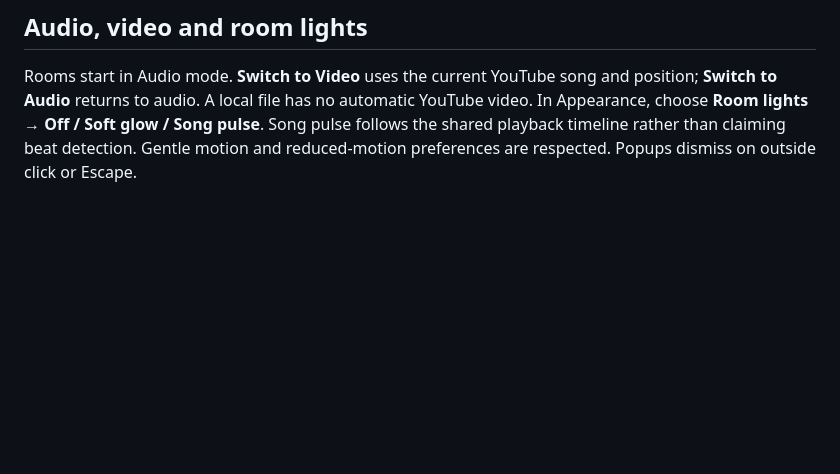
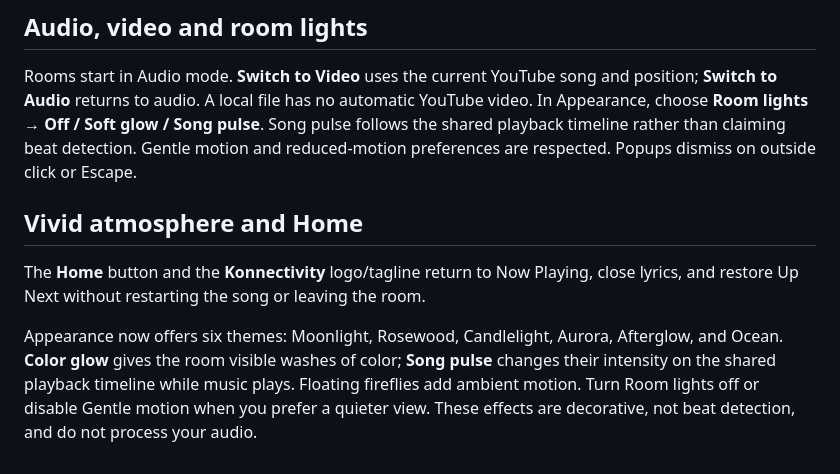
Before and after one commit to shivam-aggarwal-git/Konnectivity, a Markdown page: docs/USER_GUIDE.md, the part around the change. Drawn GitHub-style; blank space fills up the shorter version.

```diff
--- a/docs/USER_GUIDE.md
+++ b/docs/USER_GUIDE.md
@@ -50,3 +50,9 @@ Open Search to see suggestions and recent queries. Use the small **×** beside a
 ## Audio, video and room lights
 
 Rooms start in Audio mode. **Switch to Video** uses the current YouTube song and position; **Switch to Audio** returns to audio. A local file has no automatic YouTube video. In Appearance, choose **Room lights → Off / Soft glow / Song pulse**. Song pulse follows the shared playback timeline rather than claiming beat detection. Gentle motion and reduced-motion preferences are respected. Popups dismiss on outside click or Escape.
+
+## Vivid atmosphere and Home
+
+The **Home** button and the **Konnectivity** logo/tagline return to Now Playing, close lyrics, and restore Up Next without restarting the song or leaving the room.
+
+Appearance now offers six themes: Moonlight, Rosewood, Candlelight, Aurora, Afterglow, and Ocean. **Color glow** gives the room visible washes of color; **Song pulse** changes their intensity on the shared playback timeline while music plays. Floating fireflies add ambient motion. Turn Room lights off or disable Gentle motion when you prefer a quieter view. These effects are decorative, not beat detection, and do not process your audio.
```
Also changed, not shown: CHANGELOG.md (+8 -0 lines), README.md (+6 -0 lines), docs/screenshots/aurora-room.png (added), docs/screenshots/six-themes-mobile.png (added), 7 other files.
